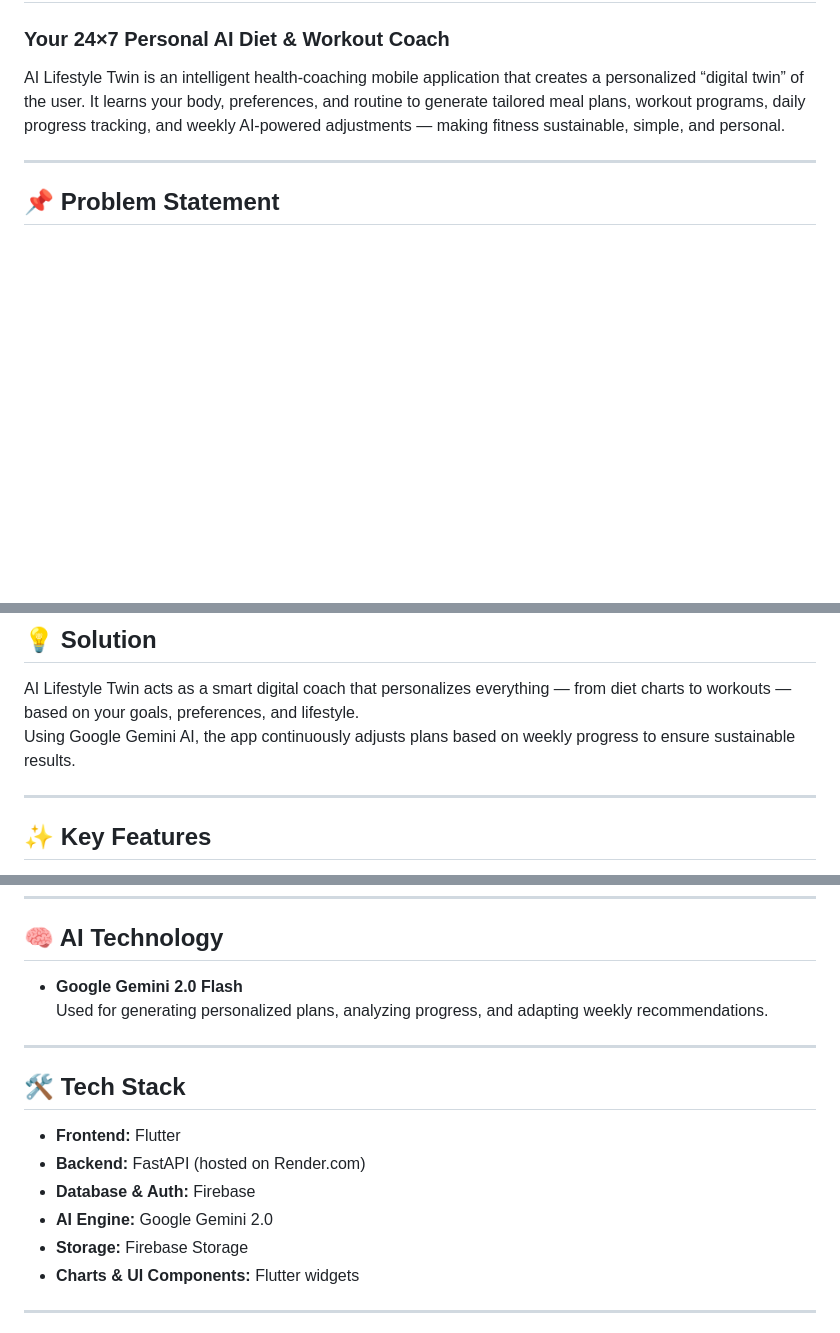
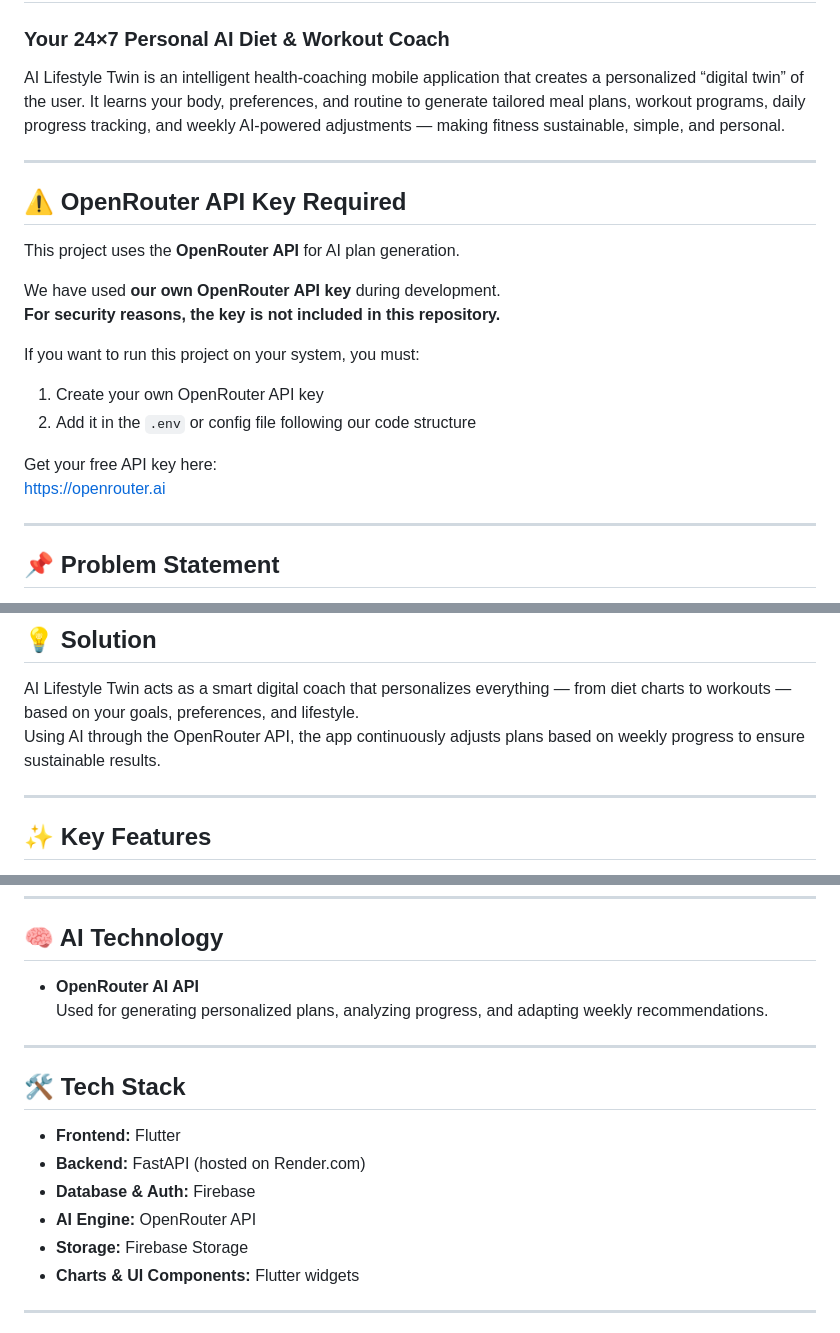
Before and after one commit to Mowleen12/AI_Lifestyle_Twin, a Markdown page: README.md, 3 parts joined by grey strips. Rendered like a GitHub page; blank space fills up the shorter version.

```diff
--- a/README.md
+++ b/README.md
@@ -2,6 +2,21 @@
 ### Your 24×7 Personal AI Diet & Workout Coach
 
 AI Lifestyle Twin is an intelligent health-coaching mobile application that creates a personalized “digital twin” of the user. It learns your body, preferences, and routine to generate tailored meal plans, workout programs, daily progress tracking, and weekly AI-powered adjustments — making fitness sustainable, simple, and personal.
+
+---
+
+## ⚠️ OpenRouter API Key Required
+This project uses the **OpenRouter API** for AI plan generation.
+
+We have used **our own OpenRouter API key** during development.
+**For security reasons, the key is not included in this repository.**
+
+If you want to run this project on your system, you must:
+1. Create your own OpenRouter API key
+2. Add it in the `.env` or config file following our code structure
+
+Get your free API key here:
+https://openrouter.ai
 
 ---
 
@@ -13,7 +28,7 @@ There is a need for a personalized, adaptive AI solution that understands users
 
 ## 💡 Solution
 AI Lifestyle Twin acts as a smart digital coach that personalizes everything — from diet charts to workouts — based on your goals, preferences, and lifestyle.
-Using Google Gemini AI, the app continuously adjusts plans based on weekly progress to ensure sustainable results.
+Using AI through the OpenRouter API, the app continuously adjusts plans based on weekly progress to ensure sustainable results.
 
 ---
 
@@ -34,7 +49,7 @@ Using Google Gemini AI, the app continuously adjusts plans based on weekly progr
 ---
 
 ## 🧠 AI Technology
-- **Google Gemini 2.0 Flash**
+- **OpenRouter AI API**
   Used for generating personalized plans, analyzing progress, and adapting weekly recommendations.
 
 ---
@@ -43,7 +58,7 @@ Using Google Gemini AI, the app continuously adjusts plans based on weekly progr
 - **Frontend:** Flutter
 - **Backend:** FastAPI (hosted on Render.com)
 - **Database & Auth:** Firebase
-- **AI Engine:** Google Gemini 2.0
+- **AI Engine:** OpenRouter API
 - **Storage:** Firebase Storage
 - **Charts & UI Components:** Flutter widgets
 
```
